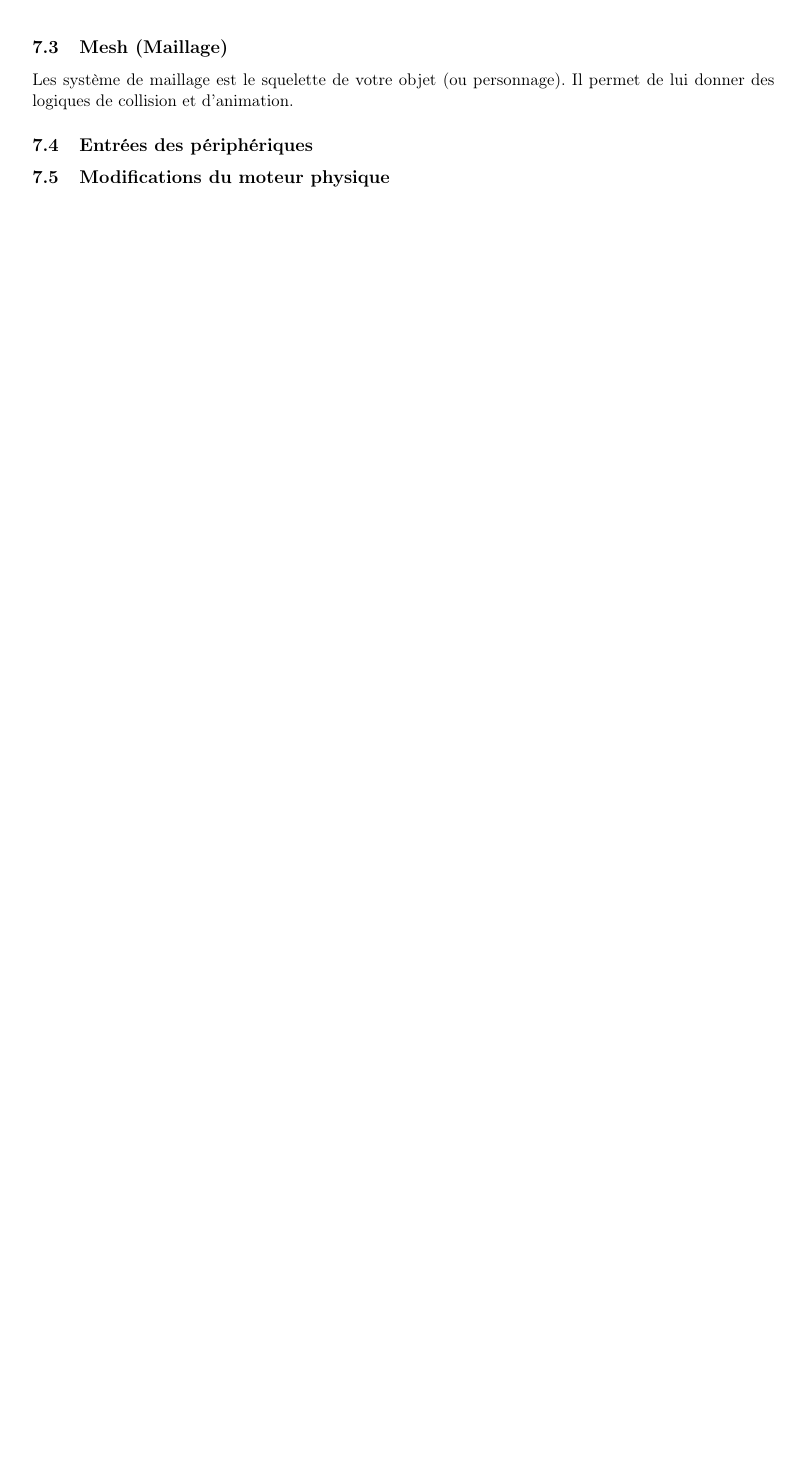
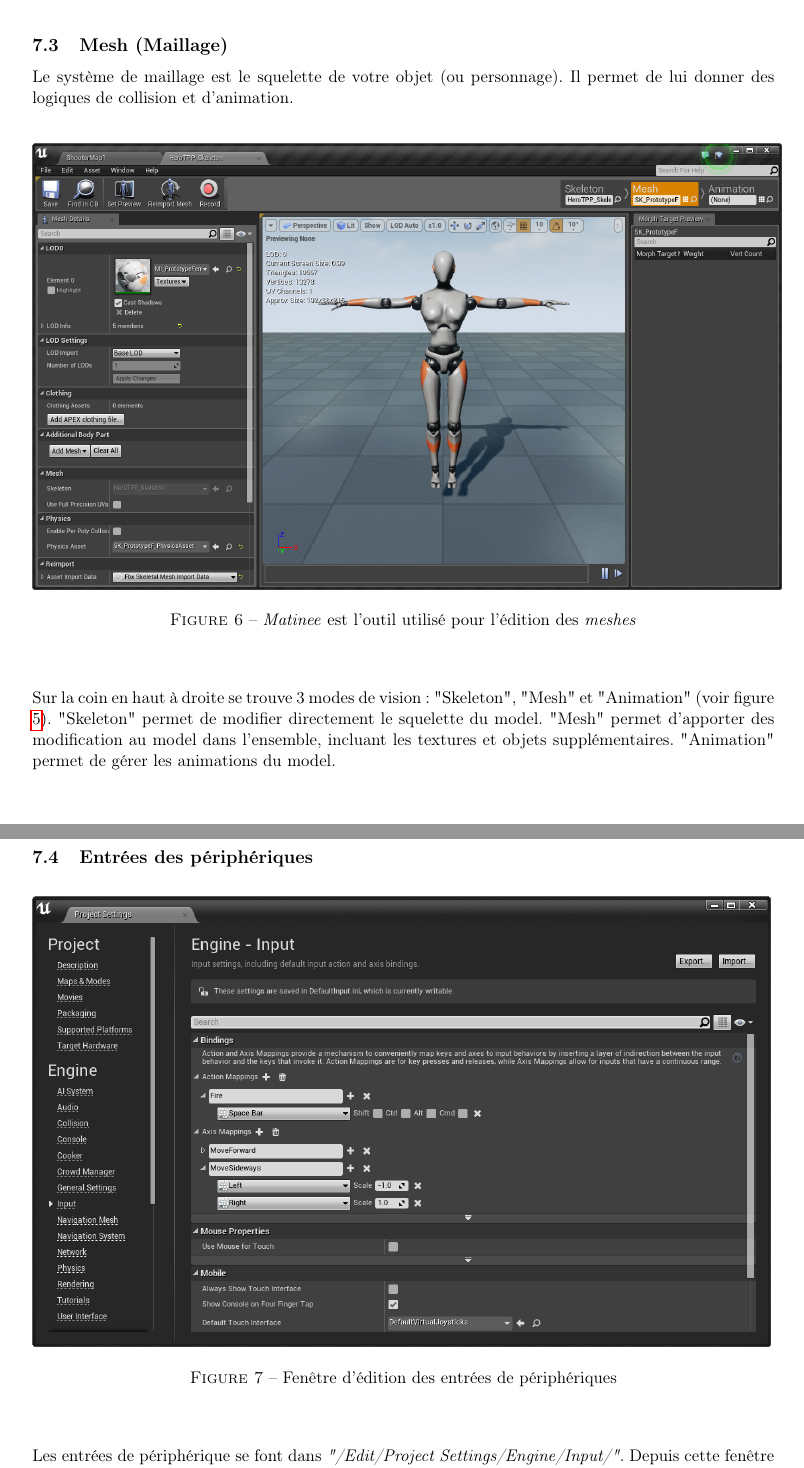
Before and after one commit to BubbleMaker/TSEM_UnrealEngine_Research, a LaTeX document (doc/edits/rapport.tex): part of page 10 of 22 before the commit and two parts of pages 11 and 12 of 29 after it, the two joined at a grey line, cut so that both start at the same text, the shorter picture padded with empty space. Compiled offline with pdfLaTeX.

Commit message:
Finished study

```diff
--- a/doc/edits/rapport.tex
+++ b/doc/edits/rapport.tex
@@ -234,7 +244,26 @@ Les \emph{Blueprints} sont des plans qui permettent d'ajouter des fonctionnalit
 \subsection{Mesh (Maillage)}
-Les système de maillage est le squelette de votre objet (ou personnage). Il permet de lui donner des logiques de collision et d'animation.
+Le système de maillage est le squelette de votre objet (ou personnage). Il permet de lui donner des logiques de collision et d'animation.
+
+\begin{center}
+\begin{figure}[htp]
+\includegraphics[scale=.47]{mesh}
+\caption{\emph{Matinee} est l'outil utilisé pour l'édition des \emph{meshes}}
+\label{fig:mesh}
+\end{figure}
+\end{center}
+
+Sur la coin en haut à droite se trouve 3 modes de vision: "Skeleton", "Mesh" et "Animation" (voir figure \ref{fig:blueprint}). "Skeleton" permet de modifier directement le squelette du model. "Mesh" permet d'apporter des modification au model dans l'ensemble, incluant les textures et objets supplémentaires. "Animation" permet de gérer les animations du model.
+
+\newpage
 
 \subsection{Entrées des périphériques}
+\begin{center}
+\begin{figure}[htp]
+\includegraphics[scale=.58]{input}
+\caption{Fenêtre d'édition des entrées de périphériques}
+\label{fig:input}
+\end{figure}
+\end{center}
 
-\subsection{Modifications du moteur physique}
+Les entrées de périphérique se font dans \emph{"/Edit/Project Settings/Engine/Input/"}. Depuis cette fenêtre il est possible d'ajouter des entrées de périphériques qui pourront être utilisés dans les \emph{blueprints} ou dans le code.
 
@@ -241,3 +283,4 @@ Les système de maillage est le squelette de votre objet (ou personnage). Il per
+\newpage
 \section{Langage de programmation}
 Le langage de programmation utilisé par UE4 est le \textit{C++}, avec UE4 Unreal ont décidé de passer tous leurs langages à celui-ci et d'abandonner leur vieux langage de scripting appelé \textit{Unreal Script}.
 
```
Also changed, not shown: doc/edits/img/input.png (added), doc/edits/img/mesh.png (added), doc/edits/rapport.tex (40 more changed lines), 1 other file.
